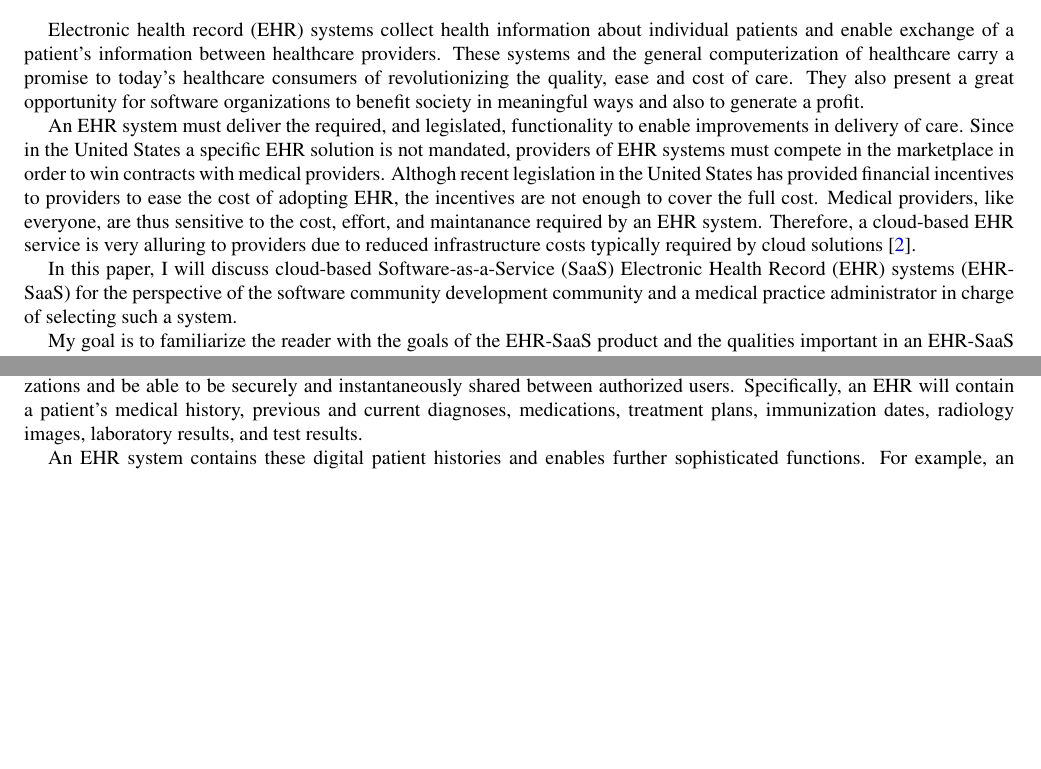
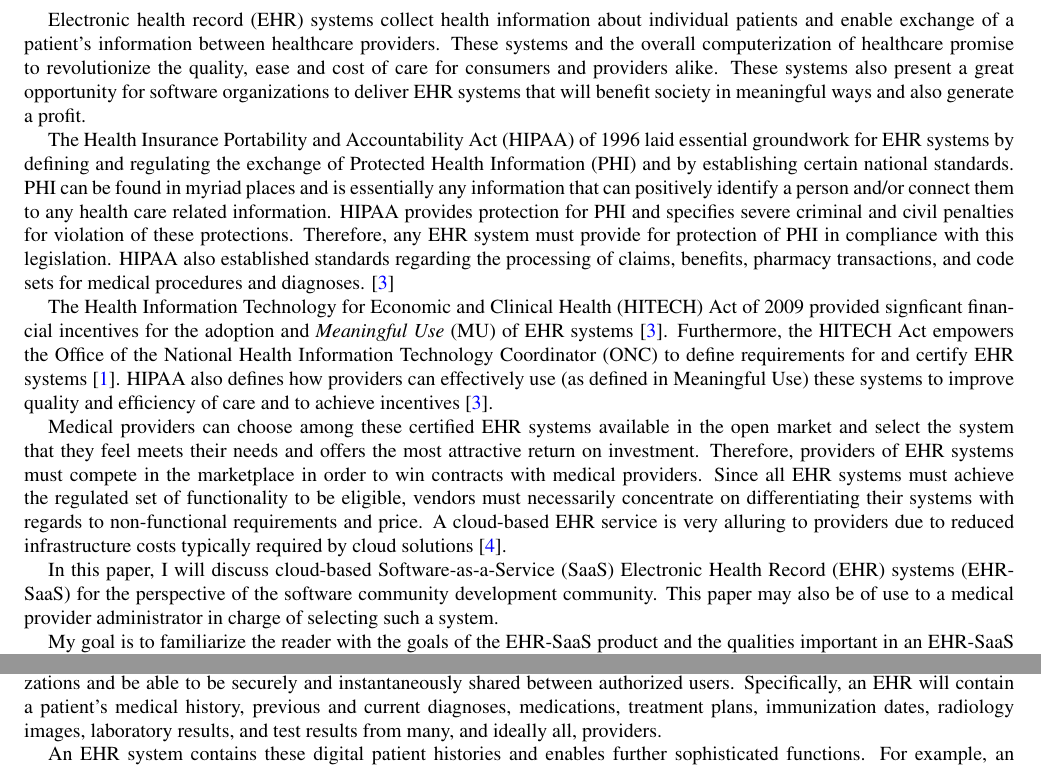
Before and after one commit to kristina-hager/ehr-metrics-measurement, a LaTeX document (EHRmetrics.tex): two parts of page 1 of 2 before the commit and two parts of page 1 of 3 after it, joined at a grey line, cut so that both start at the same text, the shorter picture padded with empty space. Compiled offline with pdfLaTeX.

Commit message:
Section 1 and 2

```diff
--- a/EHRmetrics.tex
+++ b/EHRmetrics.tex
@@ -40,25 +40,32 @@
 
 Electronic health record (EHR) systems collect health information about individual patients
 and enable exchange of a patient's information between healthcare providers.
-These systems and the general computerization of healthcare carry a promise to today's healthcare consumers
-of revolutionizing the quality, ease and cost of care.
-They also present a great opportunity for software organizations to benefit society in meaningful ways
-and also to generate a profit.
+These systems and the overall computerization of healthcare promise to revolutionize the quality, ease and cost of care for consumers and providers alike.
+These systems also present a great opportunity for software organizations to deliver EHR systems that will benefit society in meaningful ways and also generate a profit.
 
-An EHR system must deliver the required, and legislated, functionality to enable improvements in delivery of care.
-Since in the United States a specific EHR solution is not mandated, providers of EHR systems must compete in the marketplace
-in order to win contracts with medical providers.
-Althogh recent legislation in the United States has provided financial incentives to providers to ease the cost of adopting EHR,
-the incentives are not enough to cover the full cost.
-Medical providers, like everyone, are thus sensitive to the cost, effort, and maintanance required by an EHR system.
-Therefore, a cloud-based EHR service is very alluring to providers due to reduced infrastructure costs typically required by cloud solutions \cite{auditingprivacy}.
-% TODO -- strengthen argument here regarding legislation that mandates the functionality
-% and that this paper won't focus on functionality since this is mandated
-% but rather on the non-functional requirements that give a product it's edge
-% also define the term non-functional requirements
+% Specific legislation in the United States has paved the way and, in essence, mandated that providers adopt EHR systems.
+% PHI definition: https://www.hipaa.com/hipaa-protected-health-information-what-does-phi-include/
+
+The Health Insurance Portability and Accountability Act (HIPAA) of 1996 laid essential groundwork for EHR systems by defining and regulating the exchange of Protected Health Information (PHI) and by establishing certain national standards.
+PHI can be found in myriad places and is essentially any information that can positively identify a person and/or connect them to any health care related information.
+HIPAA provides protection for PHI and specifies severe criminal and civil penalties for violation of these protections.
+Therefore, any EHR system must provide for protection of PHI in compliance with this legislation.
+HIPAA also established standards regarding the processing of claims, benefits, pharmacy transactions, and code sets for medical procedures and diagnoses.
+\cite{ehrbook}
+
+The Health Information Technology for Economic and Clinical Health (HITECH) Act of 2009 provided signficant financial incentives for the adoption and \textit{Meaningful Use} (MU) of EHR systems \cite{ehrbook}.
+Furthermore, the HITECH Act empowers the Office of the National Health Information Technology Coordinator (ONC) to define requirements for and certify EHR systems \cite{onc-ehr}.
+HIPAA also defines how providers can effectively use (as defined in Meaningful Use) these systems to improve quality and efficiency of care and to achieve incentives \cite{ehrbook}.
+
+%An EHR system must be certified by the ONC as having the required functionality in order for the adopting provider to be eligible for incentives.
+Medical providers can choose among these certified EHR systems available in the open market and select the system that they feel meets their needs and offers the most attractive return on investment.
+Therefore, providers of EHR systems must compete in the marketplace in order to win contracts with medical providers.
+Since all EHR systems must achieve the regulated set of functionality to be eligible, vendors must necessarily concentrate on differentiating their systems with regards to non-functional requirements and price.
+A cloud-based EHR service is very alluring to providers due to reduced infrastructure costs typically required by cloud solutions \cite{auditingprivacy}.
 
 In this paper, I will discuss cloud-based Software-as-a-Service (SaaS) Electronic Health Record (EHR) systems (EHR-SaaS) for the perspective
-of the software community development community and a medical practice administrator in charge of selecting such a system.
+of the software community development community.
+This paper may also be of use to a medical provider administrator in charge of selecting such a system.
 
 My goal is to familiarize the reader with the goals of the EHR-SaaS product and the qualities important in an EHR-SaaS product
 she may be developing or considering for purchase.
@@ -79,7 +86,7 @@ In section TODO, I will cover la-tee-daTODO.
 An EHR is most easily explained as a digital version of a patient's paper chart.
 However, an EHR exhbits features well beyond that of an ordinary paper chart.
 It will contain real time information from multiple providers from different organizations and be able to be securely and instantaneously shared between authorized users.
-Specifically, an EHR will contain a patient's medical history, previous and current diagnoses, medications, treatment plans, immunization dates, radiology images, laboratory results, and test results.
+Specifically, an EHR will contain a patient's medical history, previous and current diagnoses, medications, treatment plans, immunization dates, radiology images, laboratory results, and test results from many, and ideally all, providers.
 
 An EHR system contains these digital patient histories and enables further sophisticated functions.
 For example, an EHR system gives providers access to evidence-based tools to use when making decisions about patient care.
```
Also changed, not shown: refs.bib (+13 -1 lines), EHRmetrics.tex (2 more changed lines).
